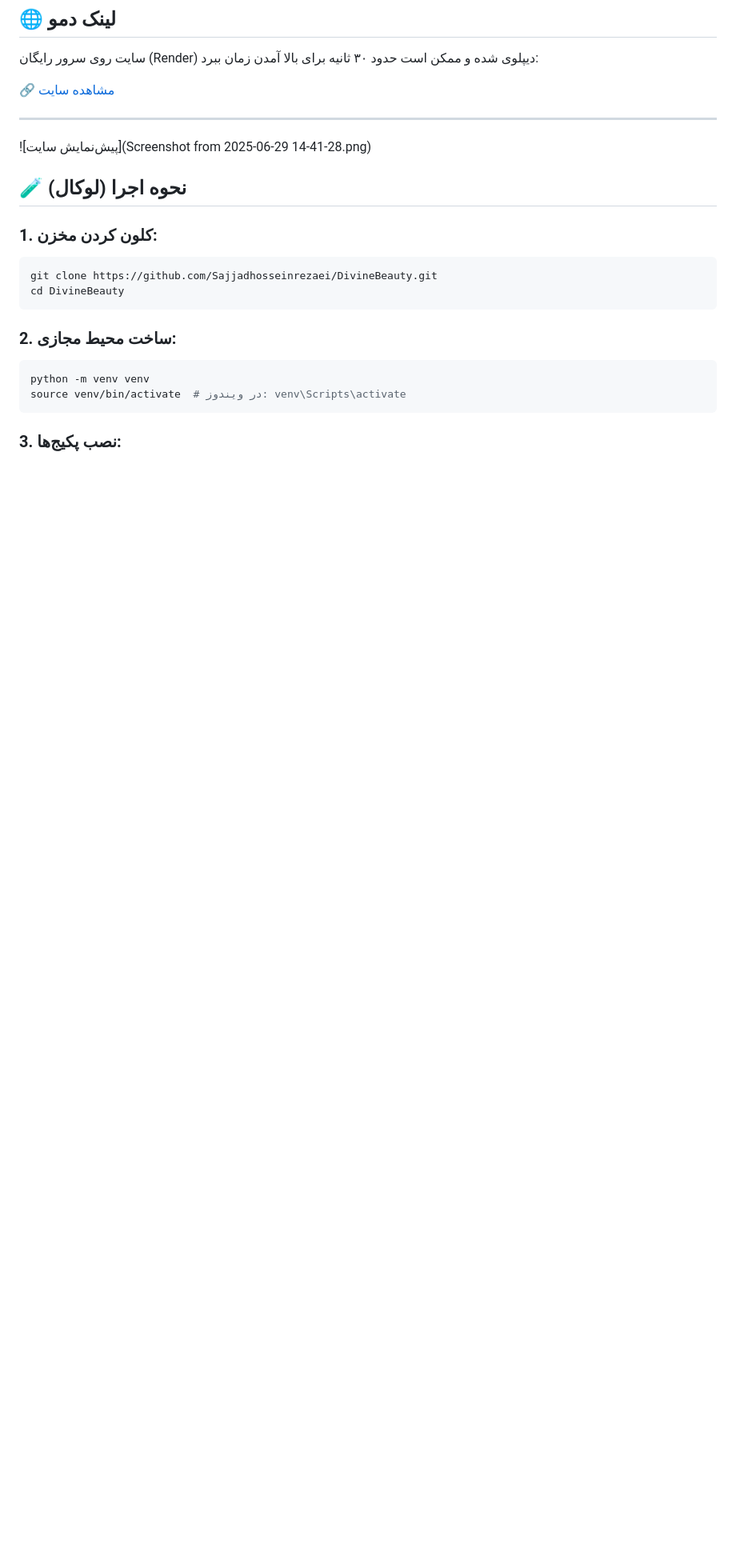
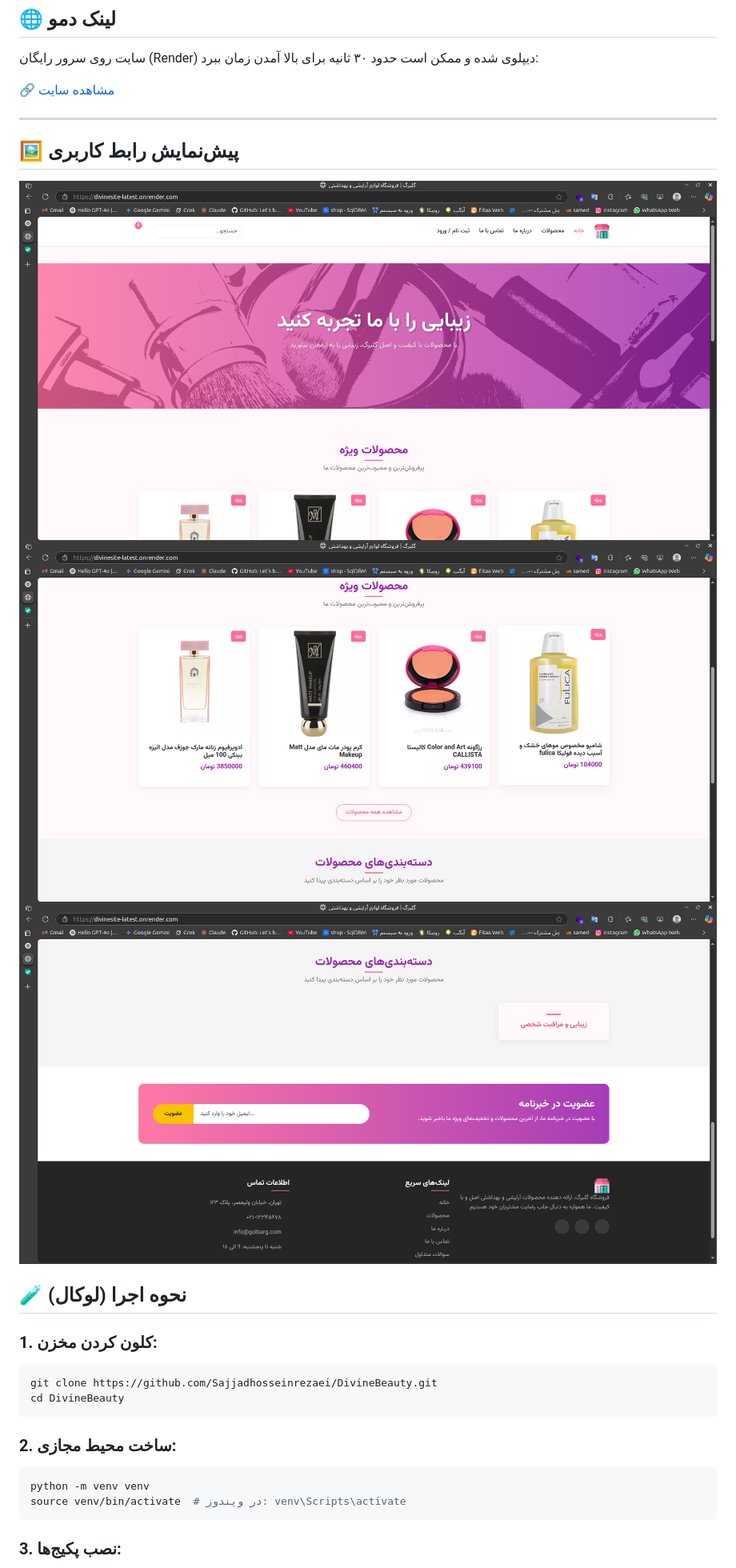
Before and after one commit to Sajjadhosseinrezaei/DivineBeauty, a Markdown page: README.md, the part around the change. Shown at 80% size. Rendered like a GitHub page; blank space fills up the shorter version.

```diff
--- a/README.md
+++ b/README.md
@@ -47,7 +47,12 @@ DivineBeauty یک فروشگاه آنلاین محصولات زیبایی و آ
 🔗 [مشاهده سایت](https://divinesite-latest.onrender.com)
 
 ---
-![پیش‌نمایش سایت](Screenshot from 2025-06-29 14-41-28.png)
+## 🖼 پیش‌نمایش رابط کاربری
+
+![نمای ۱](Screenshot%20from%202025-06-29%2014-41-28.png)
+![نمای ۲](Screenshot%20from%202025-06-29%2014-41-44.png)
+![نمای ۳](Screenshot%20from%202025-06-29%2014-41-50.png)
+
 
 
 
```
